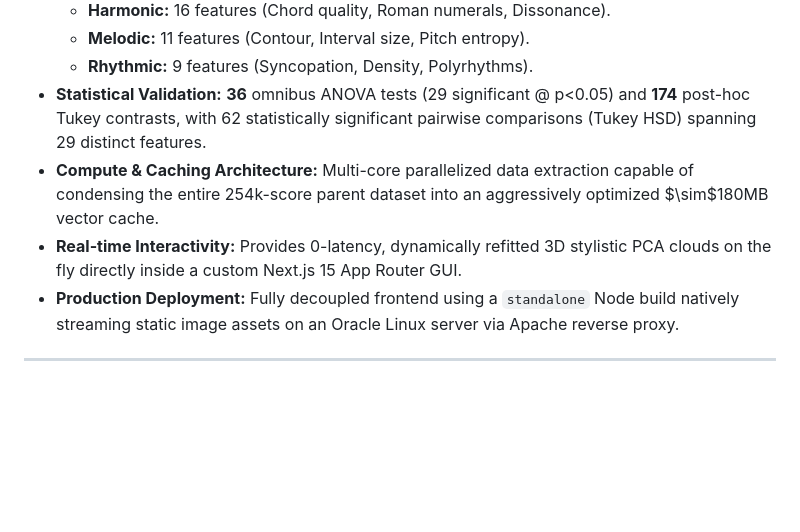
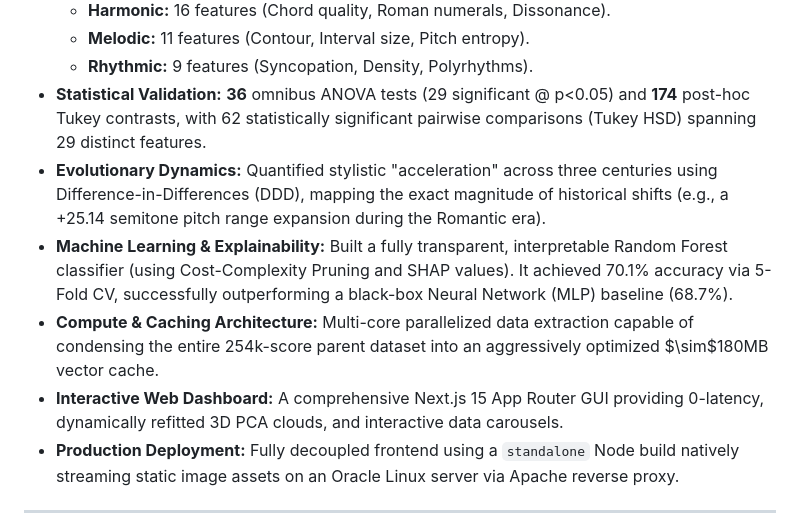
Before and after one commit to victor-gurbani/JuFo2026, a Markdown page: README.md, the part around the change. GitHub-like rendering; blank space fills up the shorter version.

Commit message:
docs: comprehensively update metrics and scope in README

```diff
--- a/README.md
+++ b/README.md
@@ -41,8 +41,10 @@ Browse the interactive visualizations hosted online at **[empirical-music.victor
     *   **Melodic:** 11 features (Contour, Interval size, Pitch entropy).
     *   **Rhythmic:** 9 features (Syncopation, Density, Polyrhythms).
 *   **Statistical Validation:** **36** omnibus ANOVA tests (29 significant @ p<0.05) and **174** post-hoc Tukey contrasts, with 62 statistically significant pairwise comparisons (Tukey HSD) spanning 29 distinct features.
+*   **Evolutionary Dynamics:** Quantified stylistic "acceleration" across three centuries using Difference-in-Differences (DDD), mapping the exact magnitude of historical shifts (e.g., a +25.14 semitone pitch range expansion during the Romantic era).
+*   **Machine Learning & Explainability:** Built a fully transparent, interpretable Random Forest classifier (using Cost-Complexity Pruning and SHAP values). It achieved 70.1% accuracy via 5-Fold CV, successfully outperforming a black-box Neural Network (MLP) baseline (68.7%).
 *   **Compute & Caching Architecture:** Multi-core parallelized data extraction capable of condensing the entire 254k-score parent dataset into an aggressively optimized $\sim$180MB vector cache.
-*   **Real-time Interactivity:** Provides 0-latency, dynamically refitted 3D stylistic PCA clouds on the fly directly inside a custom Next.js 15 App Router GUI.
+*   **Interactive Web Dashboard:** A comprehensive Next.js 15 App Router GUI providing 0-latency, dynamically refitted 3D PCA clouds, and interactive data carousels.
 *   **Production Deployment:** Fully decoupled frontend using a `standalone` Node build natively streaming static image assets on an Oracle Linux server via Apache reverse proxy.
 
 ---
```
